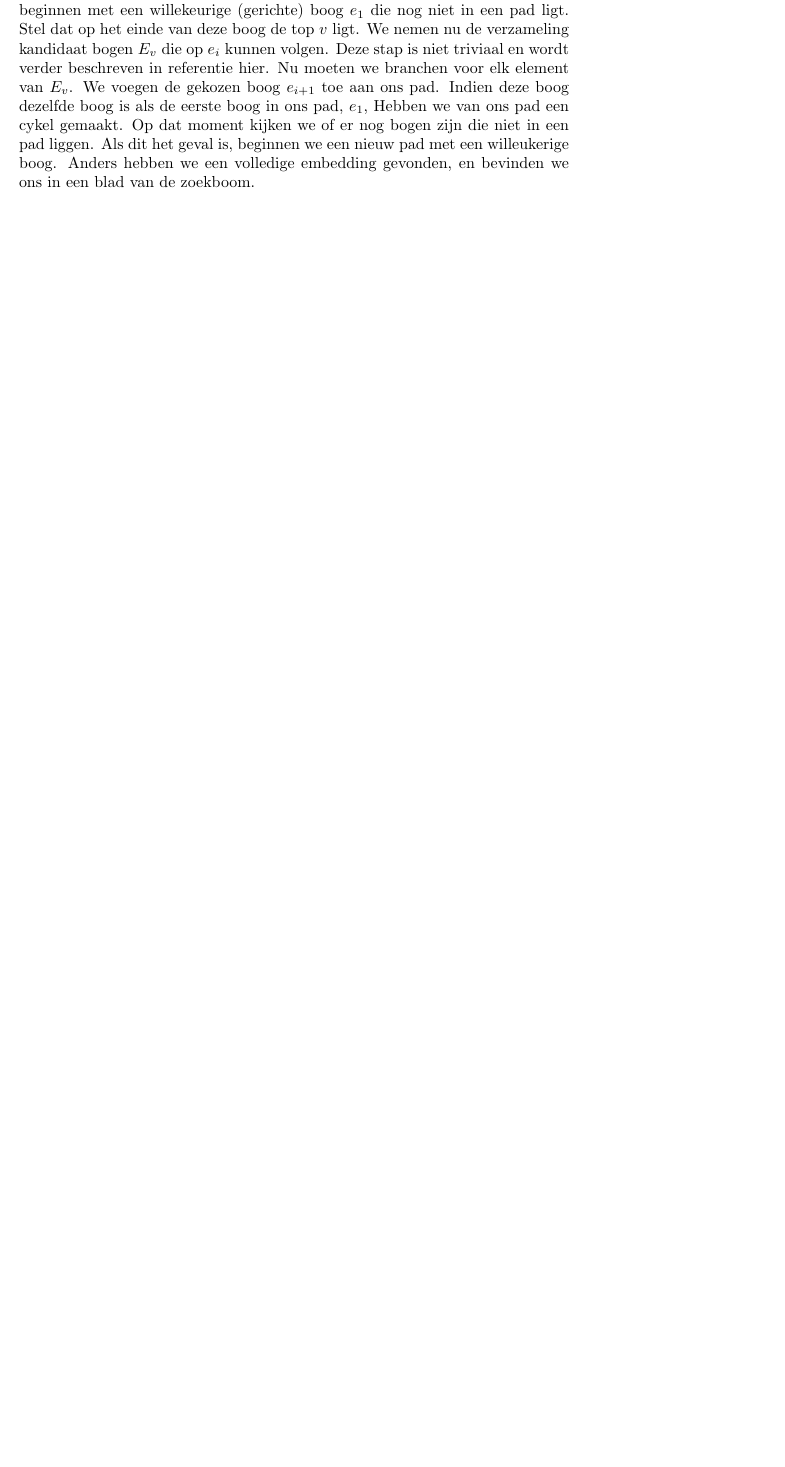
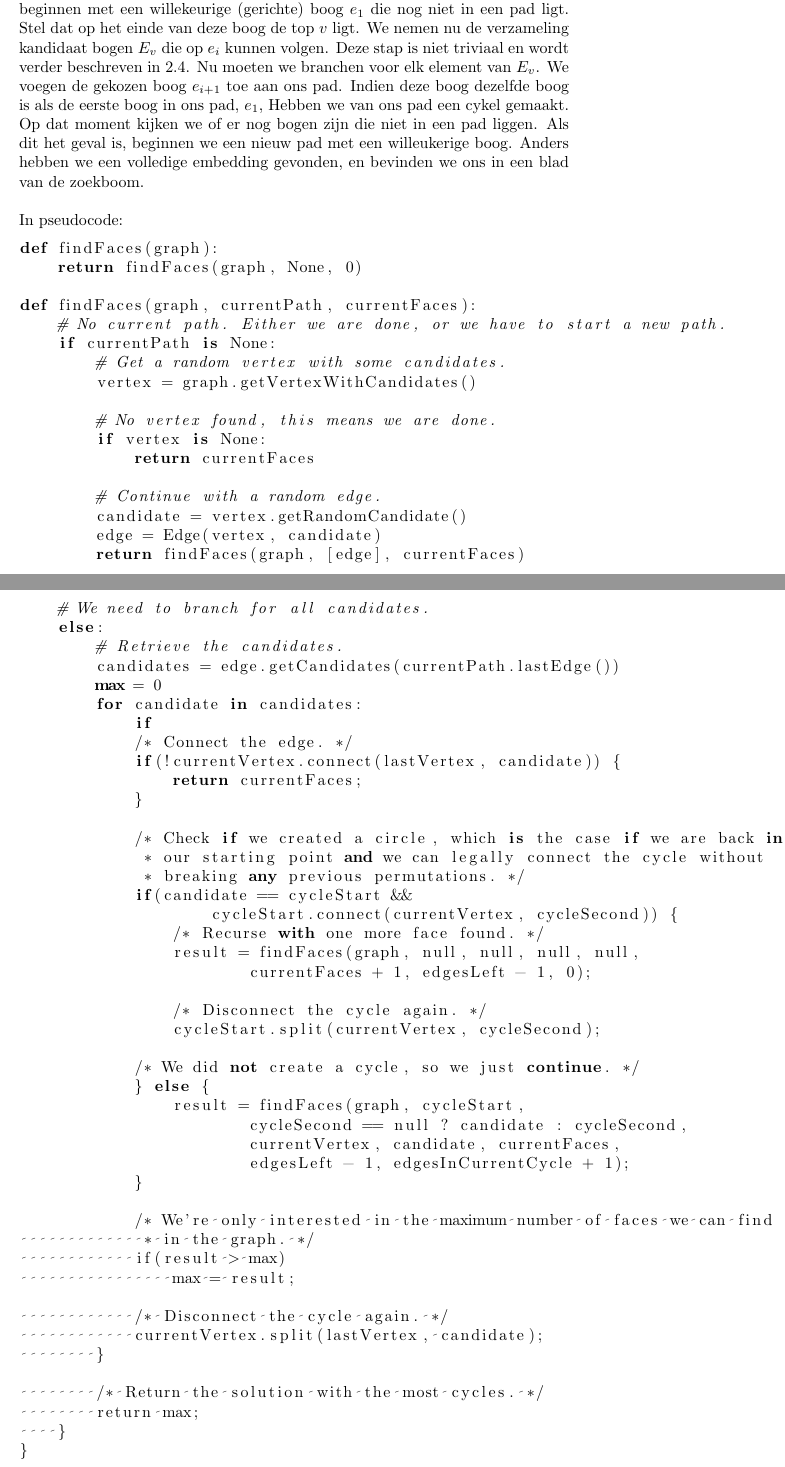
Before and after one commit to jaspervdj/Genus, a LaTeX document (extra/verslag.tex): part of page 4 of 5 before the commit and two parts of pages 4 and 5 of 6 after it, the two joined at a grey line, cut so that both start at the same text, the shorter picture padded with empty space. Compiled offline with pdfLaTeX.

Commit message:
Wrote a little on report.

```diff
--- a/extra/verslag.tex
+++ b/extra/verslag.tex
@@ -122,12 +122,81 @@ Eerst zetten we de graaf die we krijgen als input om in een gerichte graaf. We
 beginnen met een willekeurige (gerichte) boog $e_1$ die nog niet in een pad
 ligt.  Stel dat op het einde van deze boog de top $v$ ligt. We nemen nu de
 verzameling kandidaat bogen $E_v$ die op $e_i$ kunnen volgen. Deze stap is niet
-triviaal en wordt verder beschreven in referentie hier. Nu moeten we branchen
+triviaal en wordt verder beschreven in \ref{kandidaatbogen}. Nu moeten we branchen
 voor elk element van $E_v$. We voegen de gekozen boog $e_{i+1}$ toe aan ons pad.
 Indien deze boog dezelfde boog is als de eerste boog in ons pad, $e_1$, Hebben
 we van ons pad een cykel gemaakt. Op dat moment kijken we of er nog bogen zijn
 die niet in een pad liggen. Als dit het geval is, beginnen we een nieuw pad met
 een willeukerige boog. Anders hebben we een volledige embedding gevonden, en
 bevinden we ons in een blad van de zoekboom.
+\newline
+
+In pseudocode:
+\lstset{language=Python}
+\begin{lstlisting}
+def findFaces(graph):
+    return findFaces(graph, None, 0)
+
+def findFaces(graph, currentPath, currentFaces):
+    # No current path. Either we are done, or we have to start a new path.
+    if currentPath is None:
+        # Get a random vertex with some candidates.
+        vertex = graph.getVertexWithCandidates()
+
+        # No vertex found, this means we are done.
+        if vertex is None:
+            return currentFaces
+
+        # Continue with a random edge.
+        candidate = vertex.getRandomCandidate()
+        edge = Edge(vertex, candidate)
+        return findFaces(graph, [edge], currentFaces)
+
+    # We need to branch for all candidates.
+    else:
+        # Retrieve the candidates.
+        candidates = edge.getCandidates(currentPath.lastEdge())
+        max = 0
+        for candidate in candidates:
+            if
+            /* Connect the edge. */
+            if(!currentVertex.connect(lastVertex, candidate)) {
+                return currentFaces;
+            }
+
+            /* Check if we created a circle, which is the case if we are back in
+             * our starting point and we can legally connect the cycle without
+             * breaking any previous permutations. */
+            if(candidate == cycleStart &&
+                    cycleStart.connect(currentVertex, cycleSecond)) {
+                /* Recurse with one more face found. */
+                result = findFaces(graph, null, null, null, null,
+                        currentFaces + 1, edgesLeft - 1, 0);
+
+                /* Disconnect the cycle again. */
+                cycleStart.split(currentVertex, cycleSecond);
+
+            /* We did not create a cycle, so we just continue. */
+            } else {
+                result = findFaces(graph, cycleStart,
+                        cycleSecond == null ? candidate : cycleSecond,
+                        currentVertex, candidate, currentFaces,
+                        edgesLeft - 1, edgesInCurrentCycle + 1);
+            }
+
+            /* We're only interested in the maximum number of faces we can find
+             * in the graph. */
+            if(result > max)
+                max = result;
+
+            /* Disconnect the cycle again. */
+            currentVertex.split(lastVertex, candidate);
+        }
+
+        /* Return the solution with the most cycles. */
+        return max;
+    }
+}
+\end{lstlisting}
 
 \subsection{Het nemen van kadidaatbogen volgend op een boog}
```
Also changed, not shown: extra/verslag.tex (1 more changed lines).
